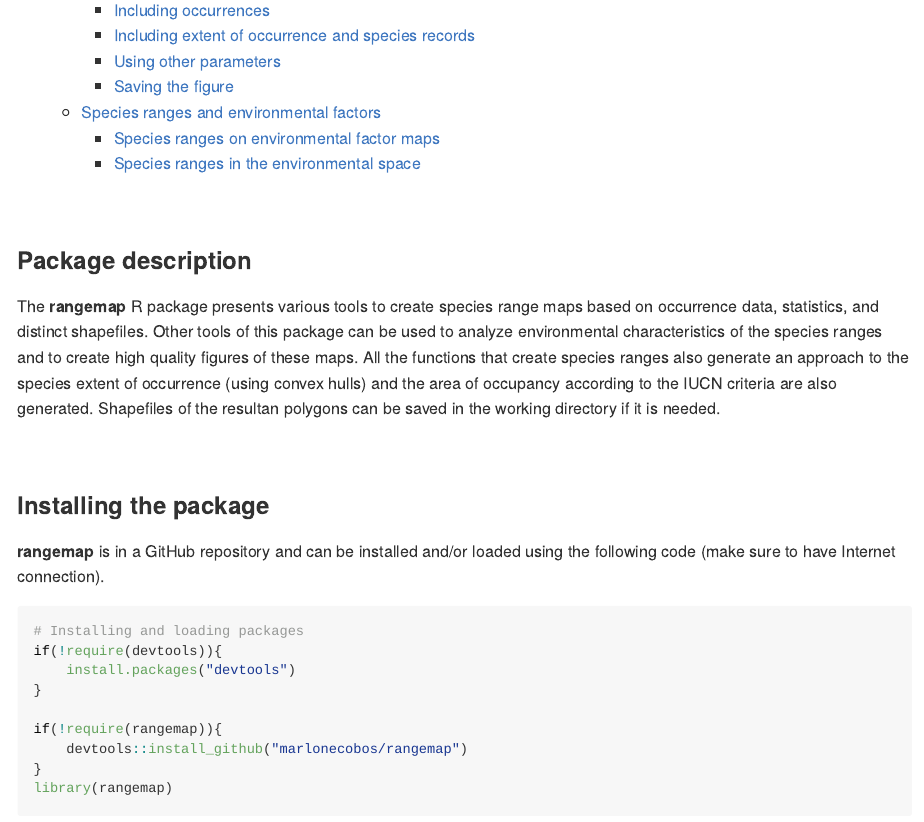
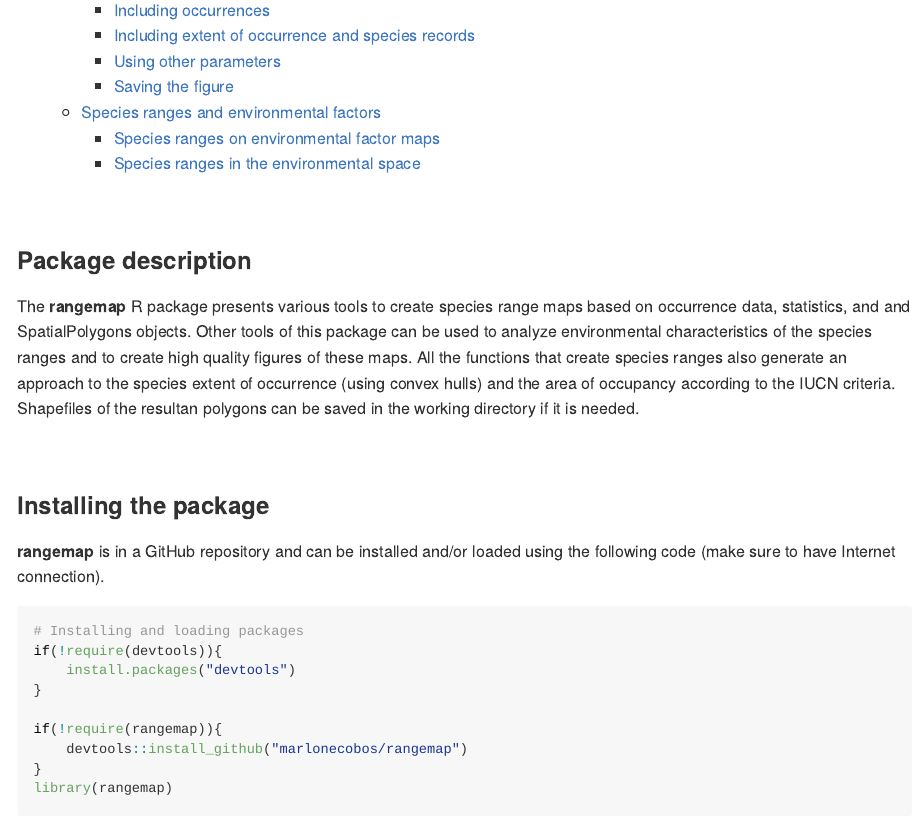
Before and after one commit to marlonecobos/rangemap, an R Markdown document (README.Rmd): the page in a window 1100 px wide, from 590 px down. The pictures show the output file README.md that the author committed with the source, drawn offline in the style of GitHub; long lines of code are wrapped.

Commit message:
V 0.0.44 fixing typos

```diff
--- a/README.Rmd
+++ b/README.Rmd
@@ -16,7 +16,7 @@
 
 ### Package description
 
-The **rangemap** R package presents various tools to create species range maps based on occurrence data, statistics, and distinct shapefiles. Other tools of this package can be used to analyze environmental characteristics of the species ranges and to create high quality figures of these maps. All the functions that create species ranges also generate an approach to the species extent of occurrence (using convex hulls) and the area of occupancy according to the IUCN criteria are also generated. Shapefiles of the resultan polygons can be saved in the working directory if it is needed.
+The **rangemap** R package presents various tools to create species range maps based on occurrence data, statistics, and and SpatialPolygons objects. Other tools of this package can be used to analyze environmental characteristics of the species ranges and to create high quality figures of these maps. All the functions that create species ranges also generate an approach to the species extent of occurrence (using convex hulls) and the area of occupancy according to the IUCN criteria. Shapefiles of the resultan polygons can be saved in the working directory if it is needed.
 
 <br>
 
```
Also changed, not shown: R/rangemap_tsa.R (+2 -2 lines), README.md, 1 other file.
